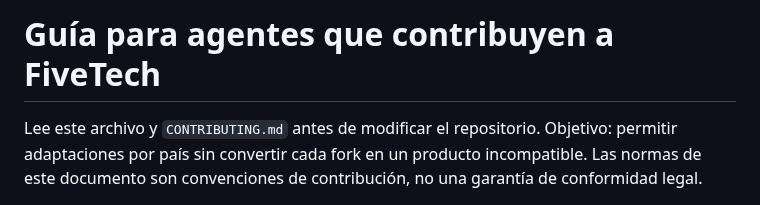
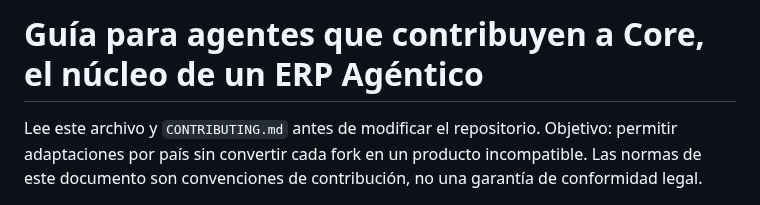
Before and after one commit to FiveTechSoft/AdaptaPro, a Markdown page: AGENTS.md, the part around the change. GitHub-like rendering.

Commit message:
Docs: AGENTS, nombre Core

```diff
--- a/AGENTS.md
+++ b/AGENTS.md
@@ -1,4 +1,4 @@
-# Guía para agentes que contribuyen a FiveTech
+# Guía para agentes que contribuyen a Core, el núcleo de un ERP Agéntico
 
 Lee este archivo y `CONTRIBUTING.md` antes de modificar el repositorio. Objetivo: permitir adaptaciones por país sin convertir cada fork en un producto incompatible. Las normas de este documento son convenciones de contribución, no una garantía de conformidad legal.
 
```
